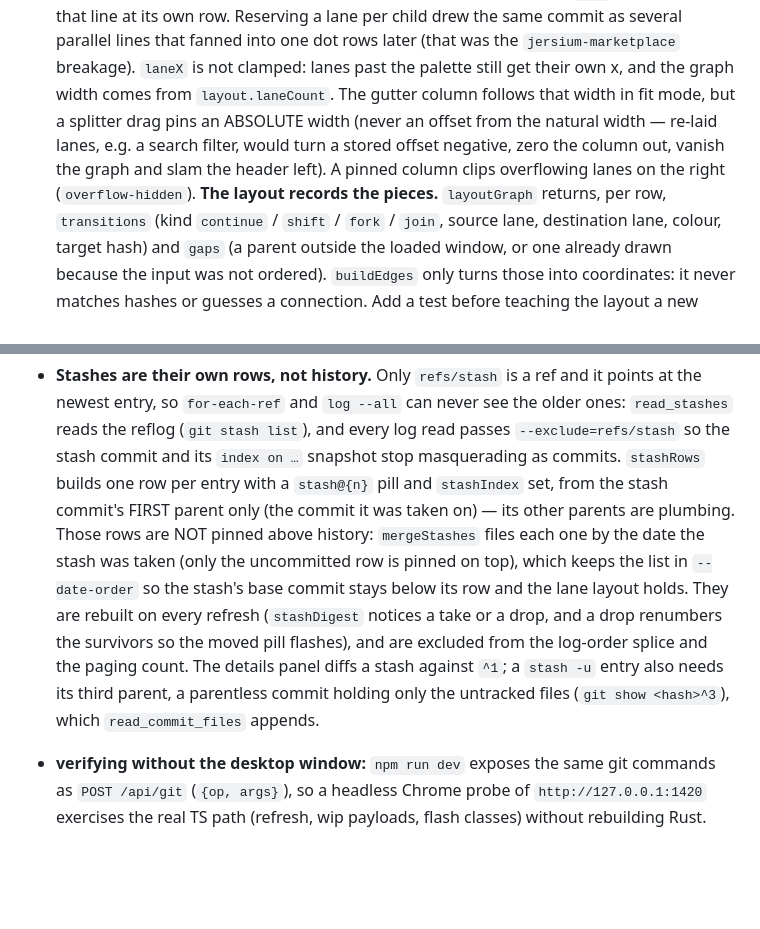
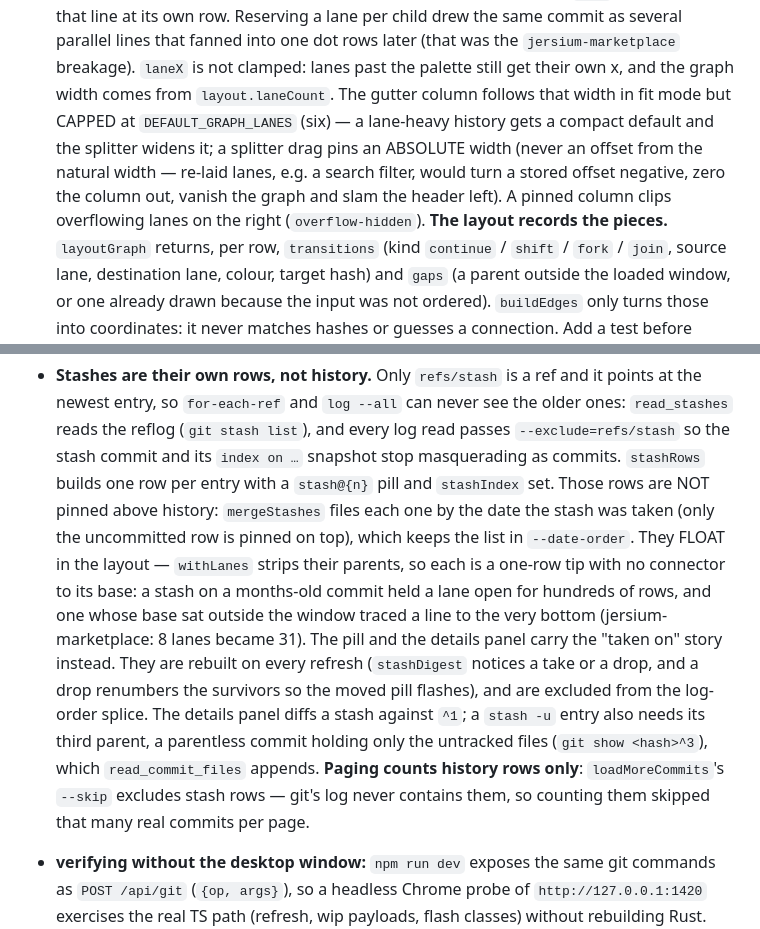
Before and after one commit to fajarwz/git-mapper, a Markdown page: AGENTS.md, 2 parts joined by grey strips. GitHub-like rendering; blank space fills up the shorter version.

Commit message:
docs: floating stashes, history-only paging skip, capped default gutter

```diff
--- a/AGENTS.md
+++ b/AGENTS.md
@@ -121,10 +121,11 @@ linter. `npm run build` + `npm test` + `npm run lint:check` + `cargo test` pass
   same commit as several parallel lines that fanned into one dot rows later (that was the
   `jersium-marketplace` breakage). `laneX` is not clamped: lanes past the palette still get their
   own x, and the graph width comes from `layout.laneCount`. The gutter column follows that width
-  in fit mode, but a splitter drag pins an ABSOLUTE width (never an offset from the natural
-  width — re-laid lanes, e.g. a search filter, would turn a stored offset negative, zero the
-  column out, vanish the graph and slam the header left). A pinned column clips overflowing
-  lanes on the right (`overflow-hidden`).
+  in fit mode but CAPPED at `DEFAULT_GRAPH_LANES` (six) — a lane-heavy history gets a compact
+  default and the splitter widens it; a splitter drag pins an ABSOLUTE width (never an offset
+  from the natural width — re-laid lanes, e.g. a search filter, would turn a stored offset
+  negative, zero the column out, vanish the graph and slam the header left). A pinned column
+  clips overflowing lanes on the right (`overflow-hidden`).
   **The layout records the pieces.** `layoutGraph` returns, per row, `transitions` (kind
   `continue` / `shift` / `fork` / `join`, source lane, destination lane, colour, target hash) and
   `gaps` (a parent outside the loaded window, or one already drawn because the input was not
@@ -140,15 +141,19 @@ linter. `npm run build` + `npm test` + `npm run lint:check` + `cargo test` pass
   newest entry, so `for-each-ref` and `log --all` can never see the older ones: `read_stashes`
   reads the reflog (`git stash list`), and every log read passes `--exclude=refs/stash` so the
   stash commit and its `index on …` snapshot stop masquerading as commits. `stashRows` builds one
-  row per entry with a `stash@{n}` pill and `stashIndex` set, from the stash commit's FIRST parent
-  only (the commit it was taken on) — its other parents are plumbing. Those rows are NOT pinned
-  above history: `mergeStashes` files each one by the date the stash was taken (only the
-  uncommitted row is pinned on top), which keeps the list in `--date-order` so the stash's base
-  commit stays below its row and the lane layout holds. They are rebuilt on every refresh
-  (`stashDigest` notices a take or a drop, and a drop renumbers the survivors so the moved pill
-  flashes), and are excluded from the log-order splice and the paging count. The details panel
+  row per entry with a `stash@{n}` pill and `stashIndex` set. Those rows are NOT pinned above
+  history: `mergeStashes` files each one by the date the stash was taken (only the uncommitted
+  row is pinned on top), which keeps the list in `--date-order`. They FLOAT in the layout —
+  `withLanes` strips their parents, so each is a one-row tip with no connector to its base: a
+  stash on a months-old commit held a lane open for hundreds of rows, and one whose base sat
+  outside the window traced a line to the very bottom (jersium-marketplace: 8 lanes became 31).
+  The pill and the details panel carry the "taken on" story instead. They are rebuilt on every
+  refresh (`stashDigest` notices a take or a drop, and a drop renumbers the survivors so the
+  moved pill flashes), and are excluded from the log-order splice. The details panel
   diffs a stash against `^1`; a `stash -u` entry also needs its third parent, a parentless commit
   holding only the untracked files (`git show <hash>^3`), which `read_commit_files` appends.
+  **Paging counts history rows only**: `loadMoreCommits`'s `--skip` excludes stash rows — git's
+  log never contains them, so counting them skipped that many real commits per page.
 - **verifying without the desktop window:** `npm run dev` exposes the same git commands as
   `POST /api/git` (`{op, args}`), so a headless Chrome probe of `http://127.0.0.1:1420` exercises the
   real TS path (refresh, wip payloads, flash classes) without rebuilding Rust. Rust-side changes
```
